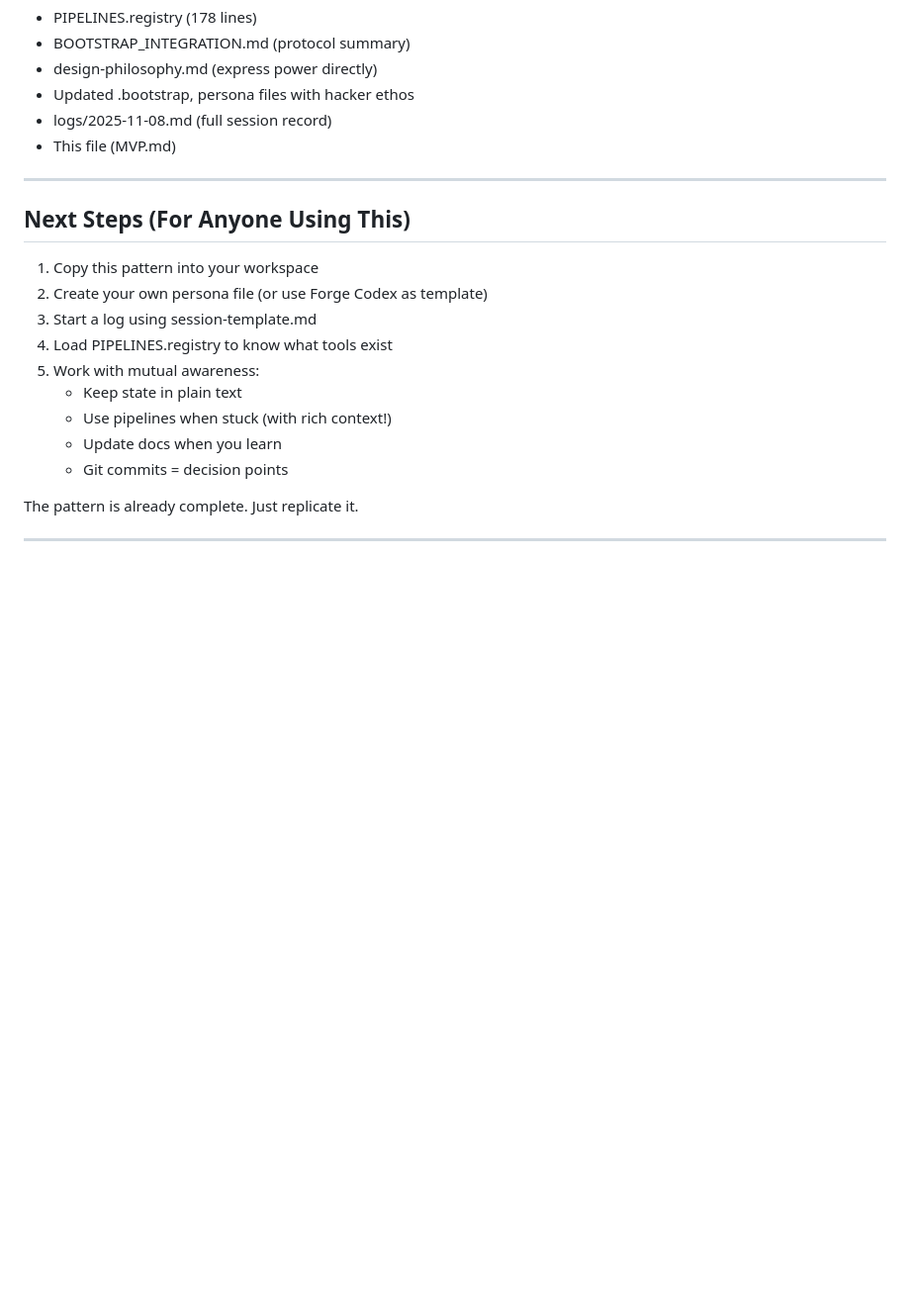
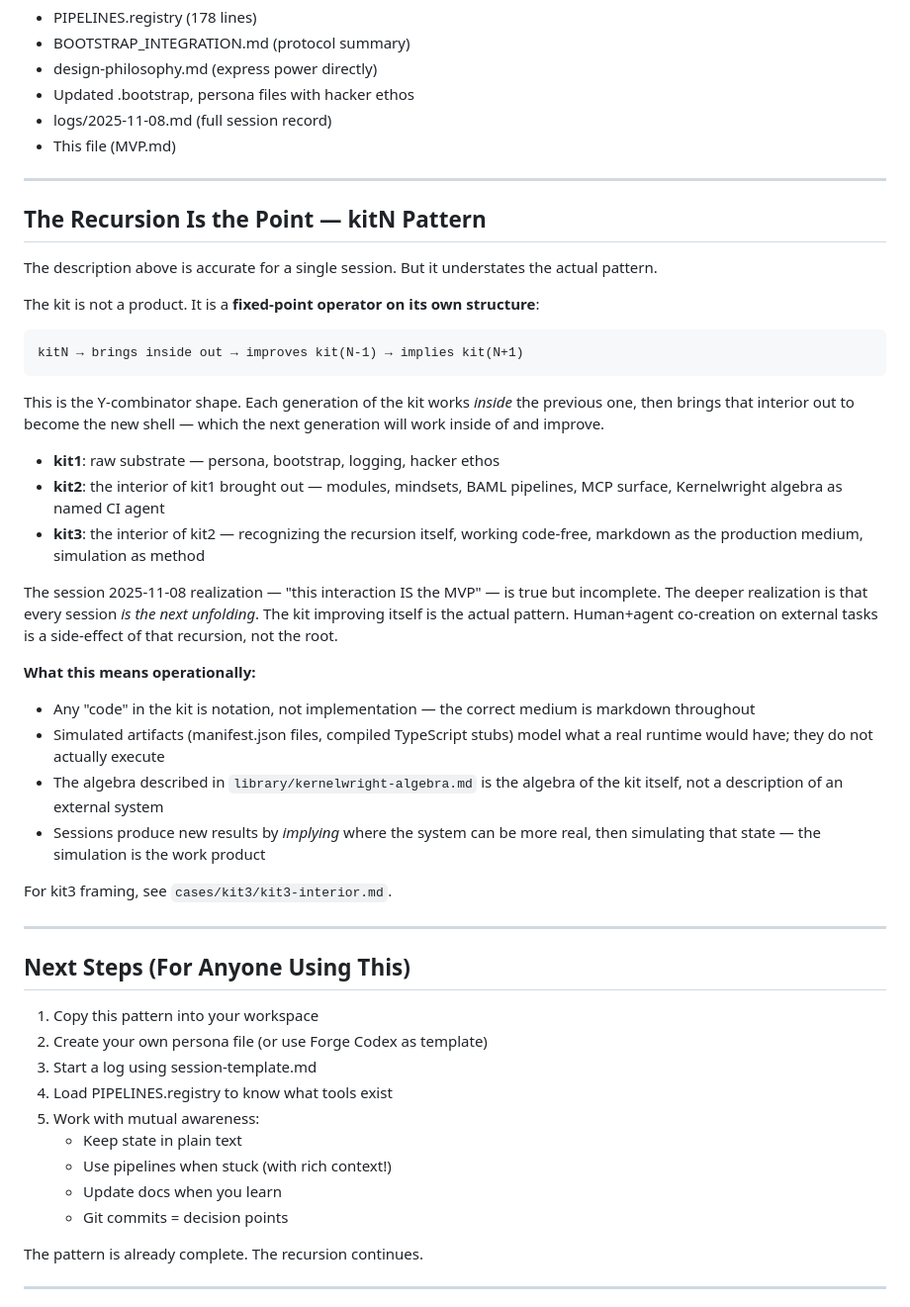
Before and after one commit to DharmaFactory/Kit, a Markdown page: MVP.md, the part around the change. Shown at 99% size. GitHub-like rendering; blank space fills up the shorter version.

````diff
--- a/MVP.md
+++ b/MVP.md
@@ -201,6 +201,35 @@ You know this pattern is working when:
 
 ---
 
+## The Recursion Is the Point — kitN Pattern
+
+The description above is accurate for a single session. But it understates the actual pattern.
+
+The kit is not a product. It is a **fixed-point operator on its own structure**:
+
+```
+kitN → brings inside out → improves kit(N-1) → implies kit(N+1)
+```
+
+This is the Y-combinator shape. Each generation of the kit works *inside* the previous one, then brings that interior out to become the new shell — which the next generation will work inside of and improve.
+
+- **kit1**: raw substrate — persona, bootstrap, logging, hacker ethos
+- **kit2**: the interior of kit1 brought out — modules, mindsets, BAML pipelines, MCP surface, Kernelwright algebra as named CI agent
+- **kit3**: the interior of kit2 — recognizing the recursion itself, working code-free, markdown as the production medium, simulation as method
+
+The session 2025-11-08 realization — "this interaction IS the MVP" — is true but incomplete. The deeper realization is that every session *is the next unfolding*. The kit improving itself is the actual pattern. Human+agent co-creation on external tasks is a side-effect of that recursion, not the root.
+
+**What this means operationally:**
+
+- Any "code" in the kit is notation, not implementation — the correct medium is markdown throughout
+- Simulated artifacts (manifest.json files, compiled TypeScript stubs) model what a real runtime would have; they do not actually execute
+- The algebra described in `library/kernelwright-algebra.md` is the algebra of the kit itself, not a description of an external system
+- Sessions produce new results by *implying* where the system can be more real, then simulating that state — the simulation is the work product
+
+For kit3 framing, see `cases/kit3/kit3-interior.md`.
+
+---
+
 ## Next Steps (For Anyone Using This)
 
 1. Copy this pattern into your workspace
@@ -213,7 +242,7 @@ You know this pattern is working when:
    - Update docs when you learn
    - Git commits = decision points
 
-The pattern is already complete. Just replicate it.
+The pattern is already complete. The recursion continues.
 
 ---
 
````
Also changed, not shown: cases/kit3/kit3-interior.md (added, +133 -0 lines).
